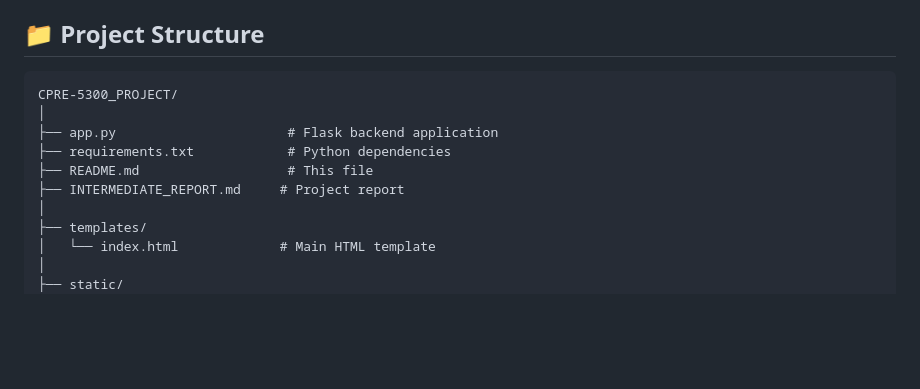
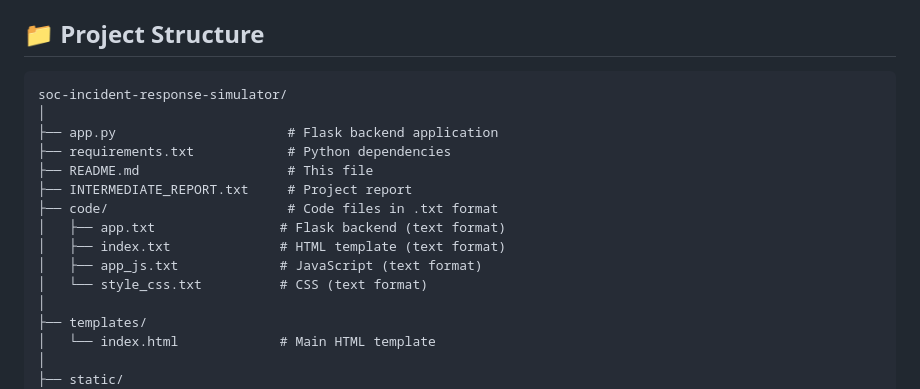
Before and after one commit to shafiqul92/soc-incident-response-simulator, a Markdown page: README.md, the part around the change. GitHub-like rendering; blank space fills up the shorter version.

Commit message:
Update project structure to show code folder and use repository directory name

````diff
--- a/README.md
+++ b/README.md
@@ -153,12 +153,17 @@ Press `Ctrl+C` in the terminal to stop the Flask server.
 ## 📁 Project Structure
 
 ```
-CPRE-5300_PROJECT/
+soc-incident-response-simulator/
 │
 ├── app.py                      # Flask backend application
 ├── requirements.txt            # Python dependencies
 ├── README.md                   # This file
-├── INTERMEDIATE_REPORT.md     # Project report
+├── INTERMEDIATE_REPORT.txt     # Project report
+├── code/                       # Code files in .txt format
+│   ├── app.txt                # Flask backend (text format)
+│   ├── index.txt              # HTML template (text format)
+│   ├── app_js.txt             # JavaScript (text format)
+│   └── style_css.txt          # CSS (text format)
 │
 ├── templates/
 │   └── index.html             # Main HTML template
````
